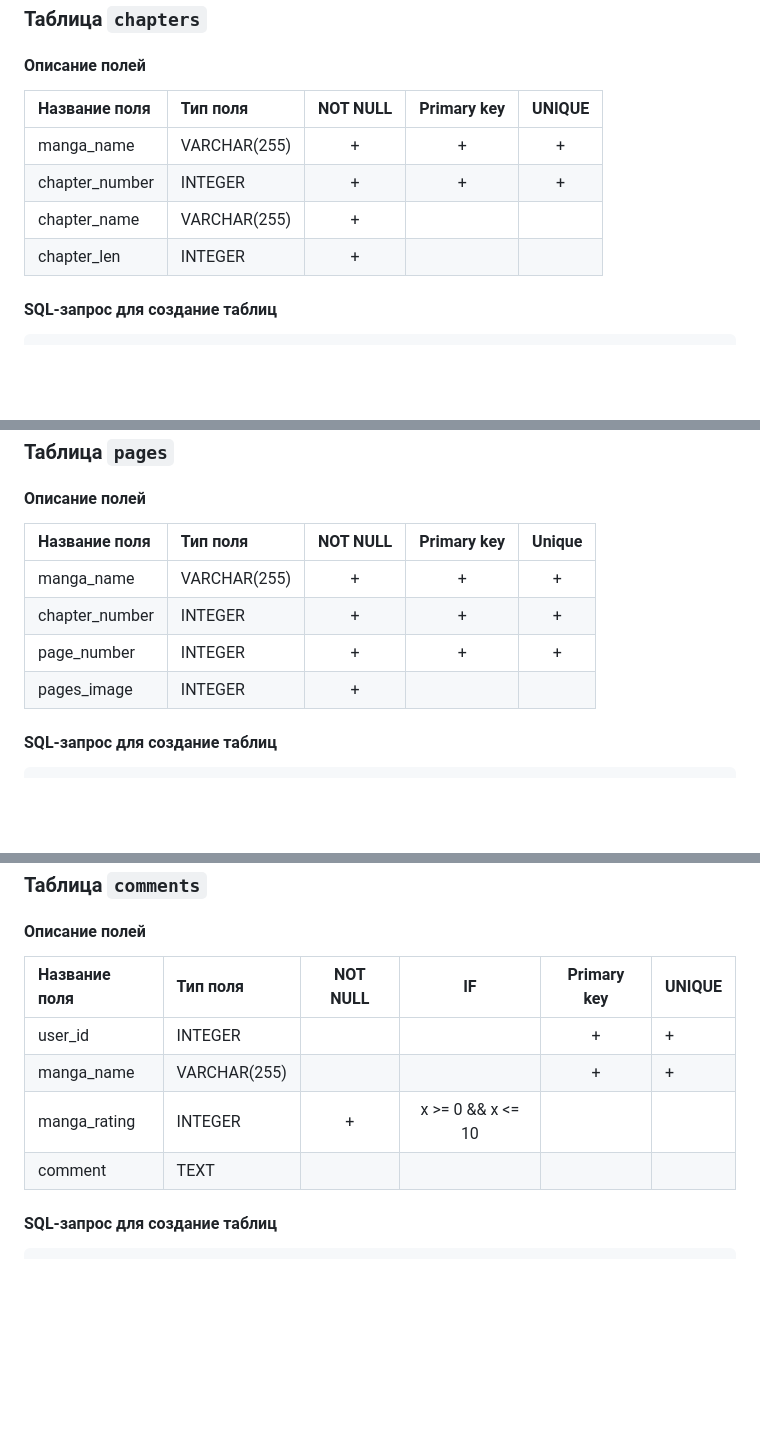
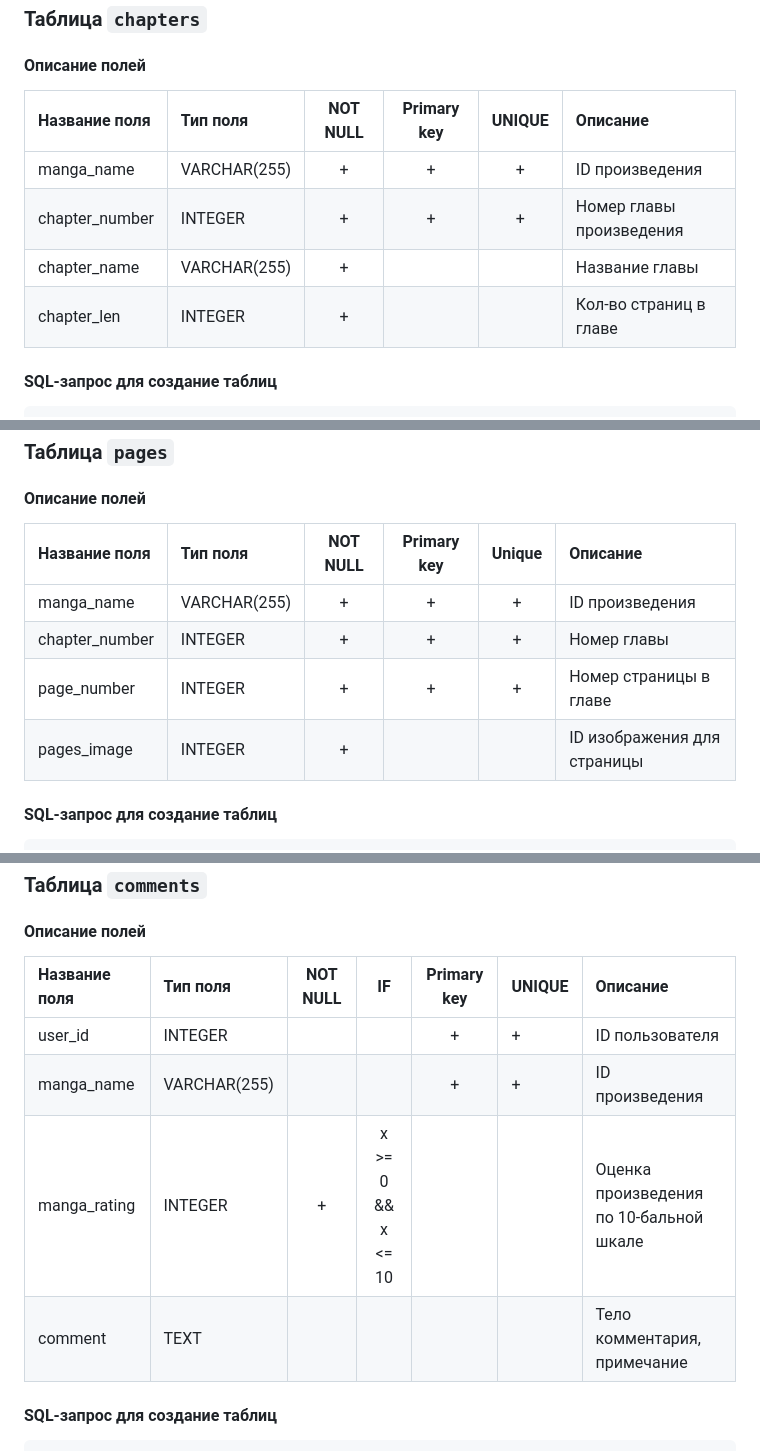
Before and after one commit to Vedji/comics_server, a Markdown page: README.md, 3 parts joined by grey strips. Rendered like a GitHub page; blank space fills up the shorter version.

````diff
--- a/README.md
+++ b/README.md
@@ -59,12 +59,12 @@ CREATE TABLE "manga" (
 ### Таблица `chapters`
 #### Описание полей
 
-| Название поля  | Тип поля     | NOT NULL | Primary key | UNIQUE |
-|:---------------|:-------------|:--------:|:-----------:|:------:|
-| manga_name     | VARCHAR(255) |    +     |      +      |   +    |
-| chapter_number | INTEGER      |    +     |      +      |   +    |
-| chapter_name   | VARCHAR(255) |    +     |             |        |
-| chapter_len    | INTEGER      |    +     |             |        |
+| Название поля  | Тип поля     | NOT NULL | Primary key | UNIQUE | Описание                 |
+|:---------------|:-------------|:--------:|:-----------:|:------:|:-------------------------|
+| manga_name     | VARCHAR(255) |    +     |      +      |   +    | ID произведения          |
+| chapter_number | INTEGER      |    +     |      +      |   +    | Номер главы произведения |
+| chapter_name   | VARCHAR(255) |    +     |             |        | Название главы           |
+| chapter_len    | INTEGER      |    +     |             |        | Кол-во страниц в главе   |
 #### SQL-запрос для создание таблиц
 ```
 CREATE TABLE chapters(
@@ -79,12 +79,12 @@ CREATE TABLE chapters(
 
 ### Таблица `pages`
 #### Описание полей
-| Название поля  | Тип поля     | NOT NULL | Primary key | Unique |
-|:---------------|:-------------|:--------:|:-----------:|:------:|
-| manga_name     | VARCHAR(255) |    +     |      +      |   +    |
-| chapter_number | INTEGER      |    +     |      +      |   +    |
-| page_number    | INTEGER      |    +     |      +      |   +    |
-| pages_image    | INTEGER      |    +     |             |        |
+| Название поля  | Тип поля     | NOT NULL | Primary key | Unique | Описание                    |
+|:---------------|:-------------|:--------:|:-----------:|:------:|:----------------------------|
+| manga_name     | VARCHAR(255) |    +     |      +      |   +    | ID произведения             |
+| chapter_number | INTEGER      |    +     |      +      |   +    | Номер главы                 |
+| page_number    | INTEGER      |    +     |      +      |   +    | Номер страницы в главе      |
+| pages_image    | INTEGER      |    +     |             |        | ID изображения для страницы |
 #### SQL-запрос для создание таблиц
 ```
 CREATE TABLE pages(
@@ -137,12 +137,12 @@ CREATE TABLE "users" (
 
 ### Таблица `comments`
 #### Описание полей
-| Название поля | Тип поля     | NOT NULL |        IF         | Primary key | UNIQUE |
-|:--------------|:-------------|:--------:|:-----------------:|:-----------:|--------|
-| user_id       | INTEGER      |          |                   |      +      | +      |
-| manga_name    | VARCHAR(255) |          |                   |      +      | +      |
-| manga_rating  | INTEGER      |    +     | x >= 0 && x <= 10 |             |        |
-| comment       | TEXT         |          |                   |             |        |
+| Название поля | Тип поля     | NOT NULL |        IF         | Primary key | UNIQUE | Описание                                |
+|:--------------|:-------------|:--------:|:-----------------:|:-----------:|--------|:----------------------------------------|
+| user_id       | INTEGER      |          |                   |      +      | +      | ID пользователя                         |
+| manga_name    | VARCHAR(255) |          |                   |      +      | +      | ID произведения                         |
+| manga_rating  | INTEGER      |    +     | x >= 0 && x <= 10 |             |        | Оценка произведения по 10-бальной шкале |
+| comment       | TEXT         |          |                   |             |        | Тело комментария, примечание            |
 #### SQL-запрос для создание таблиц
 ```
 CREATE TABLE comments(
````
Also changed, not shown: other parts of README.md (+19 -19 lines).
